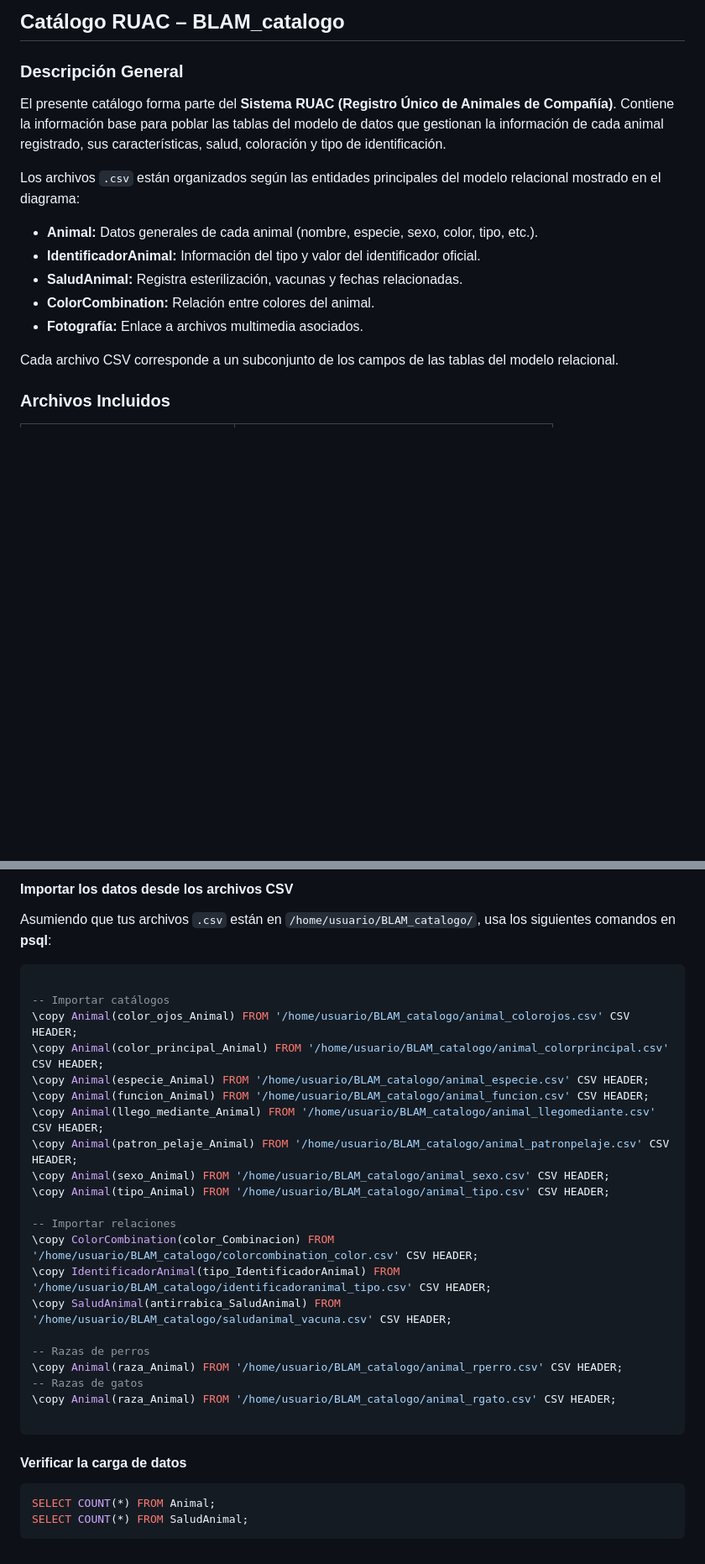
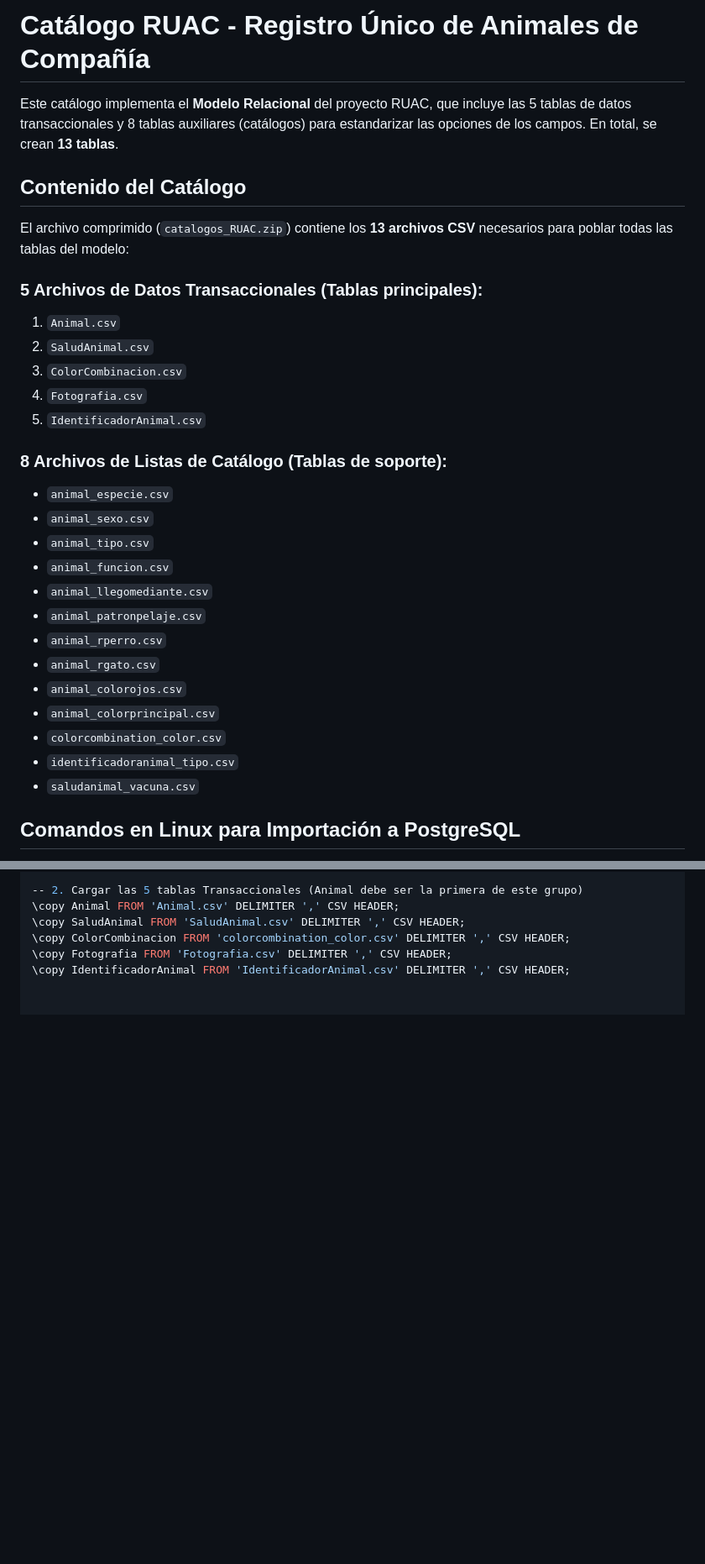
Before and after one commit to LiamSalazar/BetaPatitas, a Markdown page: README.md, 2 parts joined by grey strips. Shown: that part at 84% size. GitHub-like rendering; blank space fills up the shorter version.

Commit message:
correccion readme

````diff
--- a/README.md
+++ b/README.md
@@ -1,20 +1,33 @@
-## Catálogo RUAC – BLAM_catalogo
+# Catálogo RUAC - Registro Único de Animales de Compañía
 
-### Descripción General
+Este catálogo implementa el **Modelo Relacional** del proyecto RUAC, que incluye las 5 tablas de datos transaccionales y 8 tablas auxiliares (catálogos) para estandarizar las opciones de los campos. En total, se crean **13 tablas**.
 
-El presente catálogo forma parte del **Sistema RUAC (Registro Único de Animales de Compañía)**.
-Contiene la información base para poblar las tablas del modelo de datos que gestionan la información de cada animal registrado, sus características, salud, coloración y tipo de identificación.
+## Contenido del Catálogo
 
-Los archivos `.csv` están organizados según las entidades principales del modelo relacional mostrado en el diagrama:
+El archivo comprimido (`catalogos_RUAC.zip`) contiene los **13 archivos CSV** necesarios para poblar todas las tablas del modelo:
 
-* **Animal:** Datos generales de cada animal (nombre, especie, sexo, color, tipo, etc.).
-* **IdentificadorAnimal:** Información del tipo y valor del identificador oficial.
-* **SaludAnimal:** Registra esterilización, vacunas y fechas relacionadas.
-* **ColorCombination:** Relación entre colores del animal.
-* **Fotografía:** Enlace a archivos multimedia asociados.
+### 5 Archivos de Datos Transaccionales (Tablas principales):
+1.  `Animal.csv`
+2.  `SaludAnimal.csv`
+3.  `ColorCombinacion.csv`
+4.  `Fotografia.csv`
+5.  `IdentificadorAnimal.csv`
 
-Cada archivo CSV corresponde a un subconjunto de los campos de las tablas del modelo relacional.
+### 8 Archivos de Listas de Catálogo (Tablas de soporte):
+* `animal_especie.csv`
+* `animal_sexo.csv`
+* `animal_tipo.csv`
+* `animal_funcion.csv`
+* `animal_llegomediante.csv`
+* `animal_patronpelaje.csv`
+* `animal_rperro.csv`
+* `animal_rgato.csv`
+* `animal_colorojos.csv`
+* `animal_colorprincipal.csv`
+* `colorcombination_color.csv`
+* `identificadoranimal_tipo.csv`
+* `saludanimal_vacuna.csv`
 
 
-### Archivos Incluidos
+## Comandos en Linux para Importación a PostgreSQL
 
@@ -134,34 +176,6 @@ CREATE TABLE Fotografia (
-#### Importar los datos desde los archivos CSV
-
-Asumiendo que tus archivos `.csv` están en `/home/usuario/BLAM_catalogo/`, usa los siguientes comandos en **psql**:
-
-```sql
-
--- Importar catálogos
-\copy Animal(color_ojos_Animal) FROM '/home/usuario/BLAM_catalogo/animal_colorojos.csv' CSV HEADER;
-\copy Animal(color_principal_Animal) FROM '/home/usuario/BLAM_catalogo/animal_colorprincipal.csv' CSV HEADER;
-\copy Animal(especie_Animal) FROM '/home/usuario/BLAM_catalogo/animal_especie.csv' CSV HEADER;
-\copy Animal(funcion_Animal) FROM '/home/usuario/BLAM_catalogo/animal_funcion.csv' CSV HEADER;
-\copy Animal(llego_mediante_Animal) FROM '/home/usuario/BLAM_catalogo/animal_llegomediante.csv' CSV HEADER;
-\copy Animal(patron_pelaje_Animal) FROM '/home/usuario/BLAM_catalogo/animal_patronpelaje.csv' CSV HEADER;
-\copy Animal(sexo_Animal) FROM '/home/usuario/BLAM_catalogo/animal_sexo.csv' CSV HEADER;
-\copy Animal(tipo_Animal) FROM '/home/usuario/BLAM_catalogo/animal_tipo.csv' CSV HEADER;
-
--- Importar relaciones
-\copy ColorCombination(color_Combinacion) FROM '/home/usuario/BLAM_catalogo/colorcombination_color.csv' CSV HEADER;
-\copy IdentificadorAnimal(tipo_IdentificadorAnimal) FROM '/home/usuario/BLAM_catalogo/identificadoranimal_tipo.csv' CSV HEADER;
-\copy SaludAnimal(antirrabica_SaludAnimal) FROM '/home/usuario/BLAM_catalogo/saludanimal_vacuna.csv' CSV HEADER;
-
--- Razas de perros
-\copy Animal(raza_Animal) FROM '/home/usuario/BLAM_catalogo/animal_rperro.csv' CSV HEADER;
--- Razas de gatos
-\copy Animal(raza_Animal) FROM '/home/usuario/BLAM_catalogo/animal_rgato.csv' CSV HEADER;
-
-```
-
-#### Verificar la carga de datos
-
-```sql
-SELECT COUNT(*) FROM Animal;
-SELECT COUNT(*) FROM SaludAnimal;
-```
+-- 2. Cargar las 5 tablas Transaccionales (Animal debe ser la primera de este grupo)
+\copy Animal FROM 'Animal.csv' DELIMITER ',' CSV HEADER;
+\copy SaludAnimal FROM 'SaludAnimal.csv' DELIMITER ',' CSV HEADER;
+\copy ColorCombinacion FROM 'colorcombination_color.csv' DELIMITER ',' CSV HEADER;
+\copy Fotografia FROM 'Fotografia.csv' DELIMITER ',' CSV HEADER;
+\copy IdentificadorAnimal FROM 'IdentificadorAnimal.csv' DELIMITER ',' CSV HEADER;
````
Also changed, not shown: other parts of README.md (+135 -106 lines).
